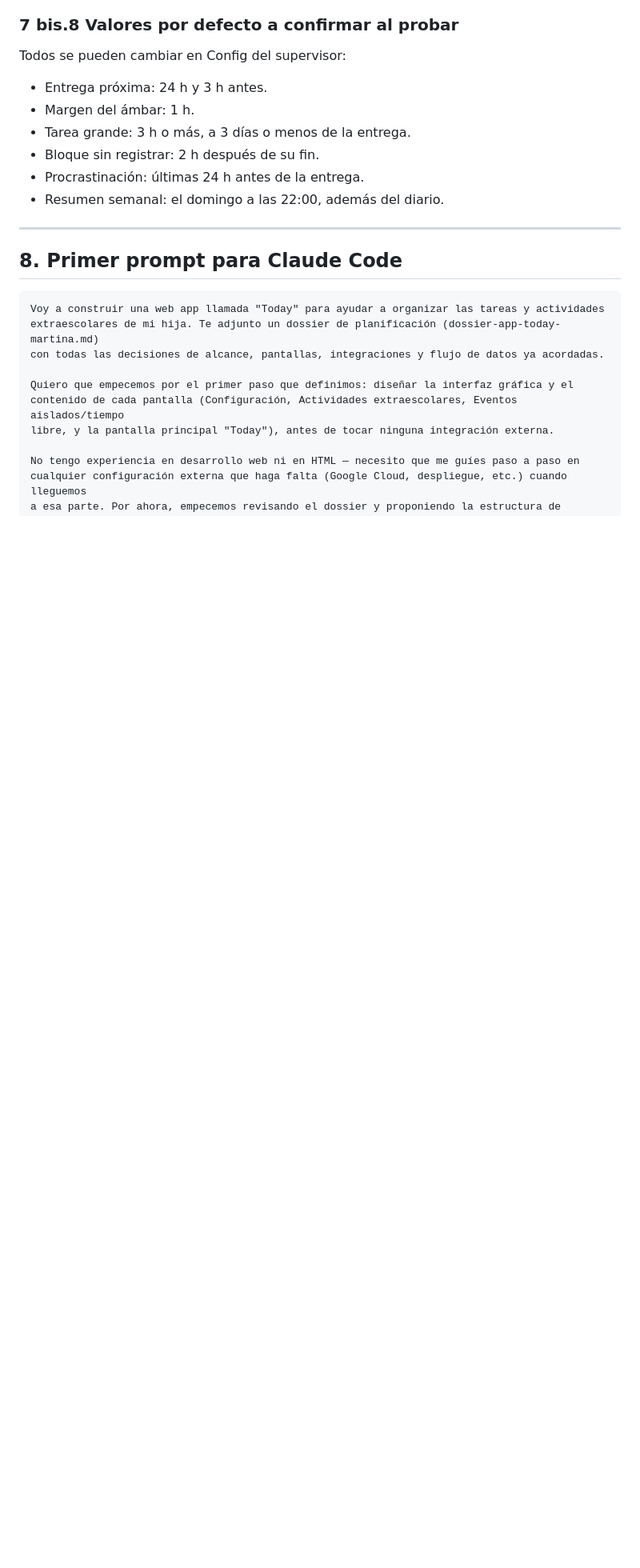
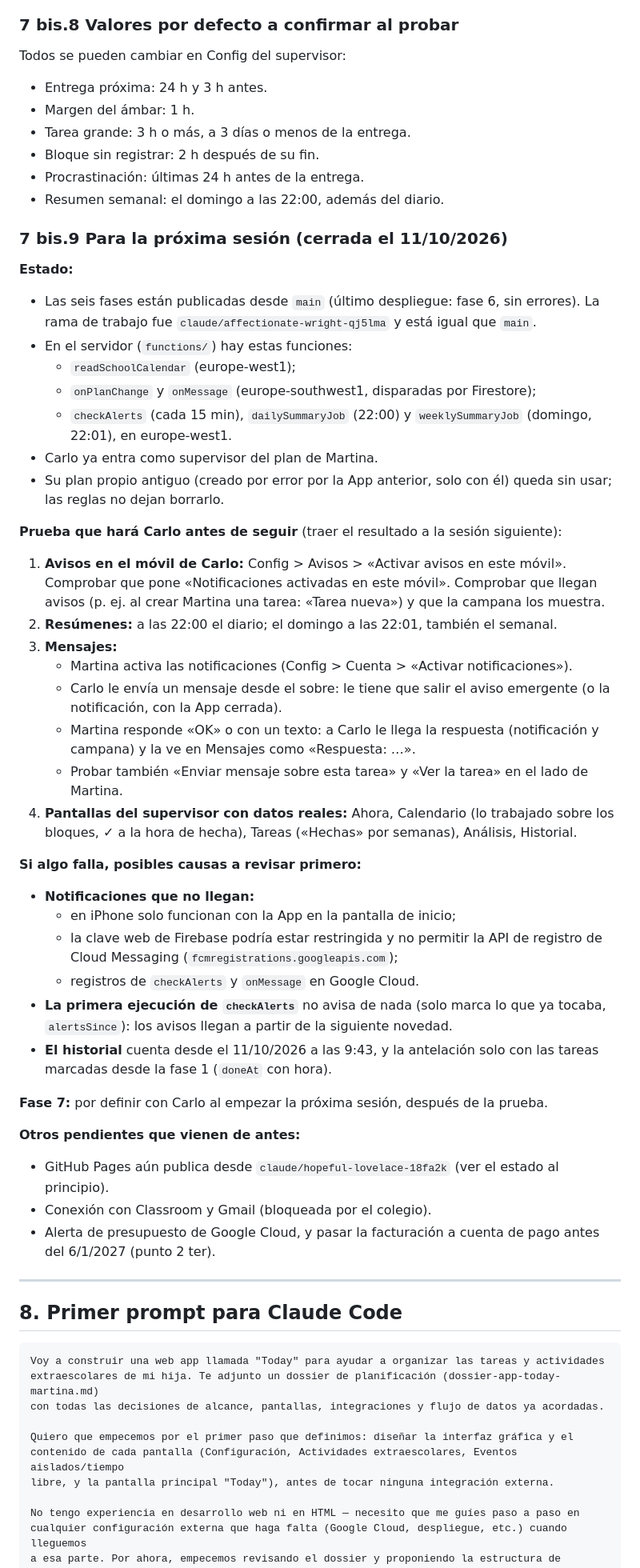
Before and after one commit to R0ck3R0ll/ahhhhhh-app, a Markdown page: dossier-app-today-martina.md, the part around one of its changes. Shown at 80% size. Rendered like a GitHub page; blank space fills up the shorter version.

Commit message:
Dossier: estado al cerrar la sesión del 11/10/2026 y prueba pendiente antes de la fase 7
Co-Authored-By: Claude Opus 5.5 <noreply@anthropic.com>
Claude-Session: https://claude.ai/code/session_014dsThcohCZKq4hfLS7NSai

```diff
--- a/dossier-app-today-martina.md
+++ b/dossier-app-today-martina.md
@@ -634,6 +635,42 @@ Todos se pueden cambiar en Config del supervisor:
 - Procrastinación: últimas 24 h antes de la entrega.
 - Resumen semanal: el domingo a las 22:00, además del diario.
 
+### 7 bis.9 Para la próxima sesión (cerrada el 11/10/2026)
+
+**Estado:**
+- Las seis fases están publicadas desde `main` (último despliegue: fase 6, sin errores). La rama de trabajo fue `claude/affectionate-wright-qj5lma` y está igual que `main`.
+- En el servidor (`functions/`) hay estas funciones:
+  - `readSchoolCalendar` (europe-west1);
+  - `onPlanChange` y `onMessage` (europe-southwest1, disparadas por Firestore);
+  - `checkAlerts` (cada 15 min), `dailySummaryJob` (22:00) y `weeklySummaryJob` (domingo, 22:01), en europe-west1.
+- Carlo ya entra como supervisor del plan de Martina.
+- Su plan propio antiguo (creado por error por la App anterior, solo con él) queda sin usar; las reglas no dejan borrarlo.
+
+**Prueba que hará Carlo antes de seguir** (traer el resultado a la sesión siguiente):
+1. **Avisos en el móvil de Carlo:** Config > Avisos > «Activar avisos en este móvil». Comprobar que pone «Notificaciones activadas en este móvil». Comprobar que llegan avisos (p. ej. al crear Martina una tarea: «Tarea nueva») y que la campana los muestra.
+2. **Resúmenes:** a las 22:00 el diario; el domingo a las 22:01, también el semanal.
+3. **Mensajes:**
+   - Martina activa las notificaciones (Config > Cuenta > «Activar notificaciones»).
+   - Carlo le envía un mensaje desde el sobre: le tiene que salir el aviso emergente (o la notificación, con la App cerrada).
+   - Martina responde «OK» o con un texto: a Carlo le llega la respuesta (notificación y campana) y la ve en Mensajes como «Respuesta: …».
+   - Probar también «Enviar mensaje sobre esta tarea» y «Ver la tarea» en el lado de Martina.
+4. **Pantallas del supervisor con datos reales:** Ahora, Calendario (lo trabajado sobre los bloques, ✓ a la hora de hecha), Tareas («Hechas» por semanas), Análisis, Historial.
+
+**Si algo falla, posibles causas a revisar primero:**
+- **Notificaciones que no llegan:**
+  - en iPhone solo funcionan con la App en la pantalla de inicio;
+  - la clave web de Firebase podría estar restringida y no permitir la API de registro de Cloud Messaging (`fcmregistrations.googleapis.com`);
+  - registros de `checkAlerts` y `onMessage` en Google Cloud.
+- **La primera ejecución de `checkAlerts`** no avisa de nada (solo marca lo que ya tocaba, `alertsSince`): los avisos llegan a partir de la siguiente novedad.
+- **El historial** cuenta desde el 11/10/2026 a las 9:43, y la antelación solo con las tareas marcadas desde la fase 1 (`doneAt` con hora).
+
+**Fase 7:** por definir con Carlo al empezar la próxima sesión, después de la prueba.
+
+**Otros pendientes que vienen de antes:**
+- GitHub Pages aún publica desde `claude/hopeful-lovelace-18fa2k` (ver el estado al principio).
+- Conexión con Classroom y Gmail (bloqueada por el colegio).
+- Alerta de presupuesto de Google Cloud, y pasar la facturación a cuenta de pago antes del 6/1/2027 (punto 2 ter).
+
 ---
 
 ## 8. Primer prompt para Claude Code
```
Also changed, not shown: other parts of dossier-app-today-martina.md (+3 -2 lines).
